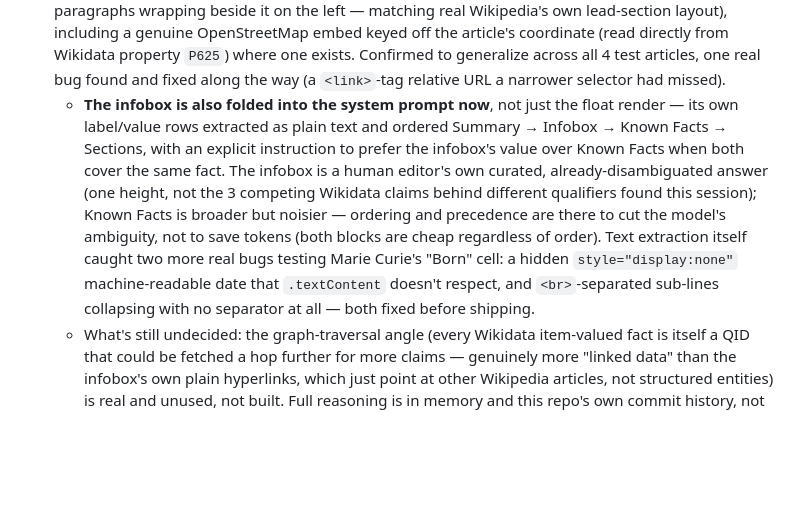
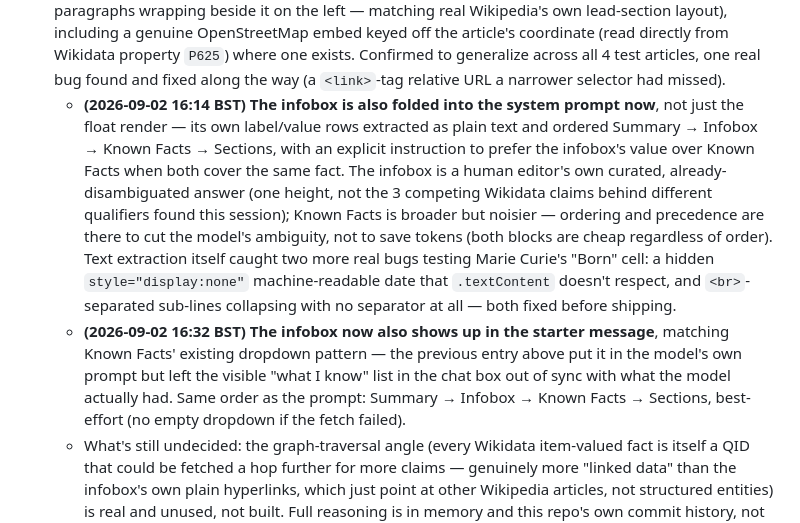
Before and after one commit to nlade-core/pages-lab-ai, a Markdown page: README.md, the part around the change. Rendered like a GitHub page; blank space fills up the shorter version.

Commit message:
README: document the starter-message infobox dropdown, timestamp both recent entries
Adds the missing changelog entry for commit 8f34749 (infobox dropdown in the
starter message), and adopts date+time (not just date) timestamps on new
changelog-style bullets going forward, per direct request -- retroactive
only to the two entries from this same work session, not a rewrite of older
untimestamped entries elsewhere in this file.

Co-Authored-By: Claude Sonnet 5 <noreply@anthropic.com>

```diff
--- a/README.md
+++ b/README.md
@@ -384,15 +384,19 @@ CPU-only Python can't give it.
   a genuine OpenStreetMap embed keyed off the article's coordinate (read directly from Wikidata property
   `P625`) where one exists. Confirmed to generalize across all 4 test articles, one real bug found and fixed
   along the way (a `<link>`-tag relative URL a narrower selector had missed).
-  - **The infobox is also folded into the system prompt now**, not just the float render — its own
-    label/value rows extracted as plain text and ordered Summary → Infobox → Known Facts → Sections, with an
-    explicit instruction to prefer the infobox's value over Known Facts when both cover the same fact. The
-    infobox is a human editor's own curated, already-disambiguated answer (one height, not the 3 competing
-    Wikidata claims behind different qualifiers found this session); Known Facts is broader but noisier —
-    ordering and precedence are there to cut the model's ambiguity, not to save tokens (both blocks are cheap
-    regardless of order). Text extraction itself caught two more real bugs testing Marie Curie's "Born"
-    cell: a hidden `style="display:none"` machine-readable date that `.textContent` doesn't respect, and
-    `<br>`-separated sub-lines collapsing with no separator at all — both fixed before shipping.
+  - **(2026-09-02 16:14 BST) The infobox is also folded into the system prompt now**, not just the float
+    render — its own label/value rows extracted as plain text and ordered Summary → Infobox → Known Facts →
+    Sections, with an explicit instruction to prefer the infobox's value over Known Facts when both cover the
+    same fact. The infobox is a human editor's own curated, already-disambiguated answer (one height, not the
+    3 competing Wikidata claims behind different qualifiers found this session); Known Facts is broader but
+    noisier — ordering and precedence are there to cut the model's ambiguity, not to save tokens (both blocks
+    are cheap regardless of order). Text extraction itself caught two more real bugs testing Marie Curie's
+    "Born" cell: a hidden `style="display:none"` machine-readable date that `.textContent` doesn't respect,
+    and `<br>`-separated sub-lines collapsing with no separator at all — both fixed before shipping.
+  - **(2026-09-02 16:32 BST) The infobox now also shows up in the starter message**, matching Known Facts'
+    existing dropdown pattern — the previous entry above put it in the model's own prompt but left the visible
+    "what I know" list in the chat box out of sync with what the model actually had. Same order as the
+    prompt: Summary → Infobox → Known Facts → Sections, best-effort (no empty dropdown if the fetch failed).
   - What's still undecided: the graph-traversal angle (every Wikidata item-valued fact is itself a QID that
     could be fetched a hop further for more claims — genuinely more "linked data" than the infobox's own
     plain hyperlinks, which just point at other Wikipedia articles, not structured entities) is real and
```
